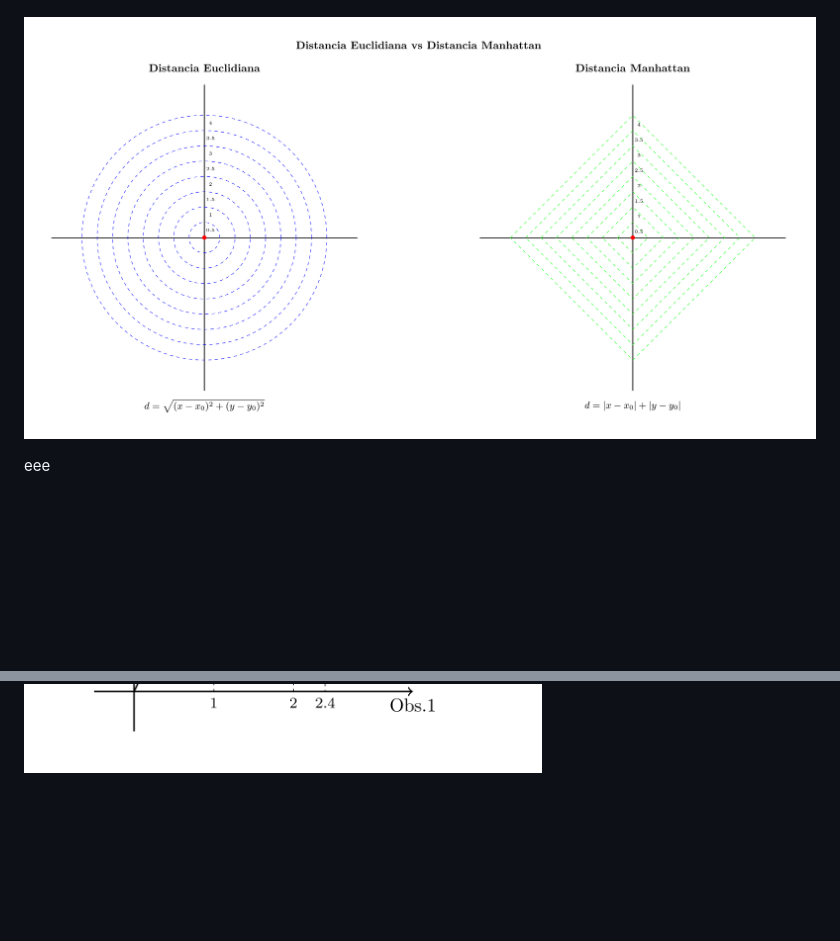
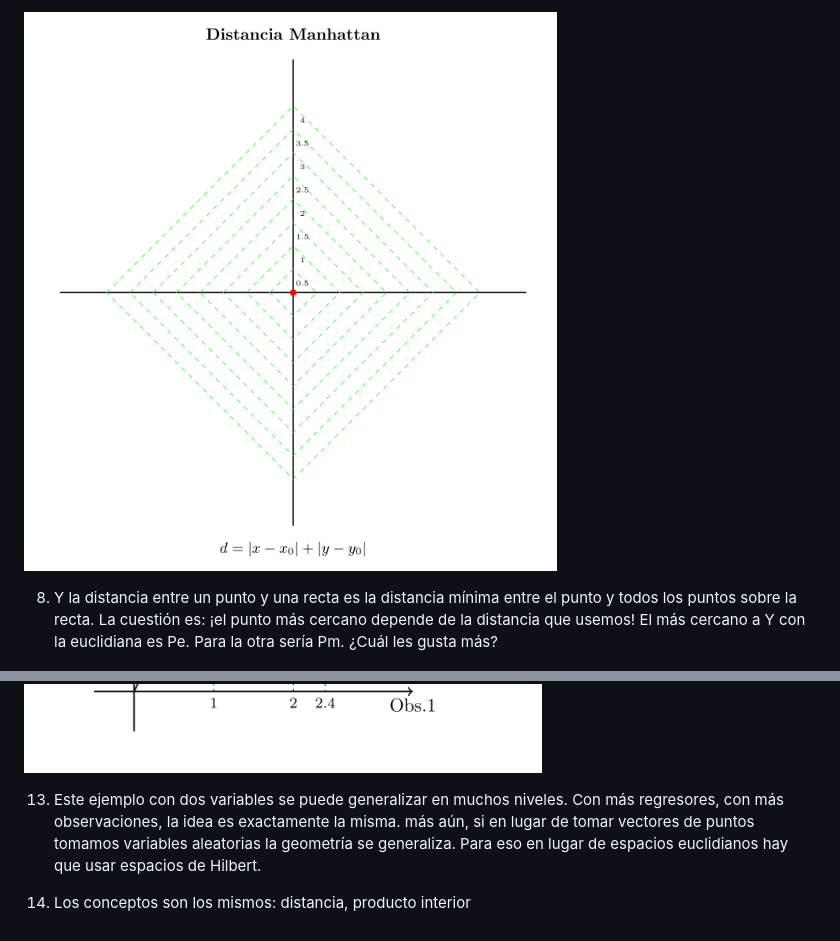
Before and after one commit to fmgarciadiaz/Regresion-Lineal-y-Proyeccion, a Markdown page: README.md, 2 parts joined by grey strips. Rendered like a GitHub page; pictures changed too: images/Manhattan.png (added); blank space fills up the shorter version.

```diff
--- a/README.md
+++ b/README.md
@@ -19,8 +29,7 @@ $\lvert\lvert\hat{e}\rvert\rvert_{mc}=\sum_{i=1}^{n}\hat{e_i}^2=\sum_{i=1}^{n}(y
 
+![](images/Manhattan.png)
 
-![](images/Comparacion1.png)
-
-eee
+8. Y la distancia entre un punto y una recta es la distancia mínima entre el punto y todos los puntos sobre la recta. La cuestión es: ¡el punto más cercano depende de la distancia que usemos! El más cercano a Y con la euclidiana es Pe. Para la otra sería Pm. ¿Cuál les gusta más?
 
 ![](images/Comaparacion2.png)
 
@@ -32,2 +46,6 @@ eee
 
 ![](images/MCO2.png)
+
+13. Este ejemplo con dos variables se puede generalizar en muchos niveles. Con más regresores, con más observaciones, la idea es exactamente la misma. más aún, si en lugar de tomar vectores de puntos tomamos variables aleatorias la geometría se generaliza. Para eso en lugar de espacios euclidianos hay que usar espacios de Hilbert.
+
+14. Los conceptos son los mismos: distancia, producto interior
```
Also changed, not shown: other parts of README.md (+25 -10 lines), images/Euclidiana.png (added), 1 other file.
